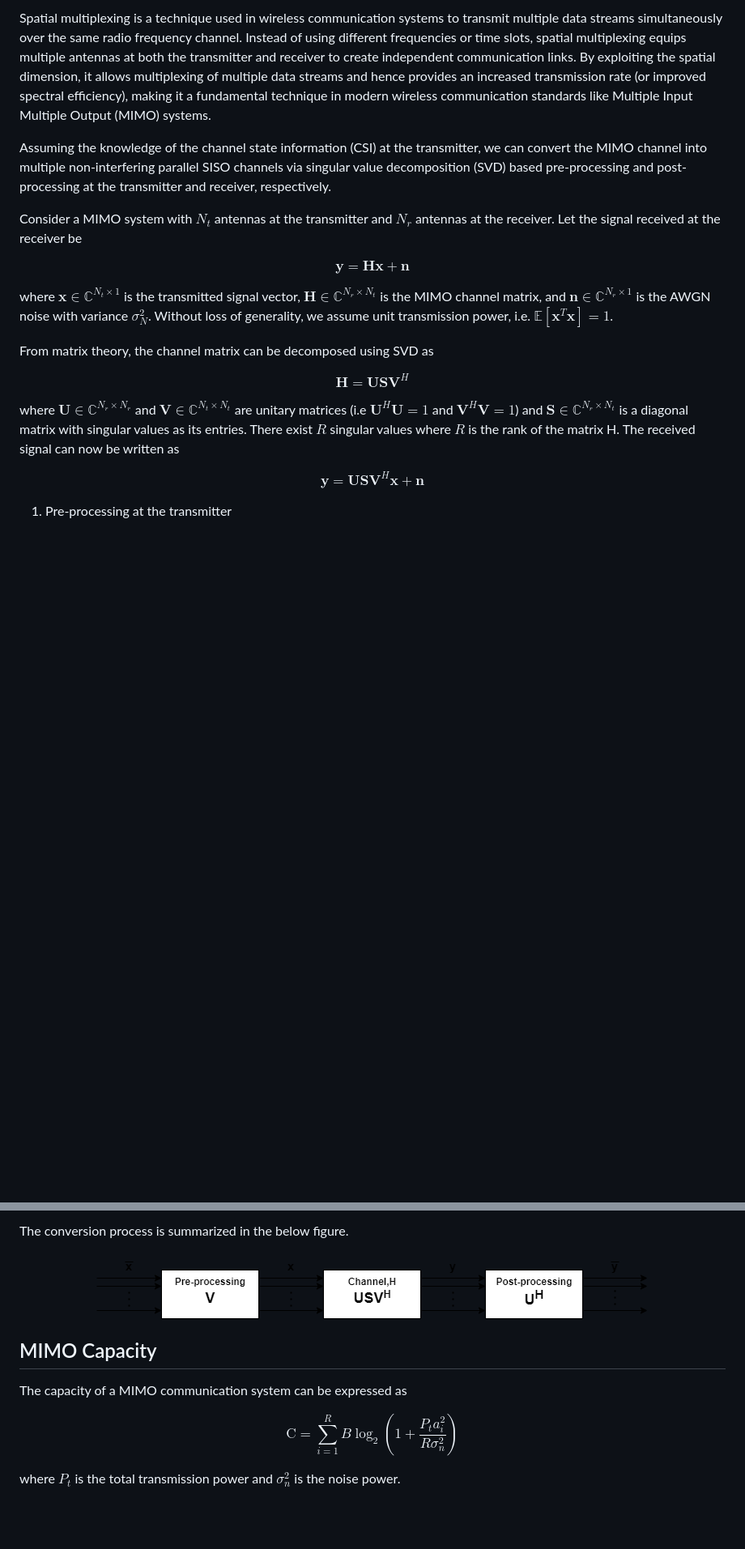
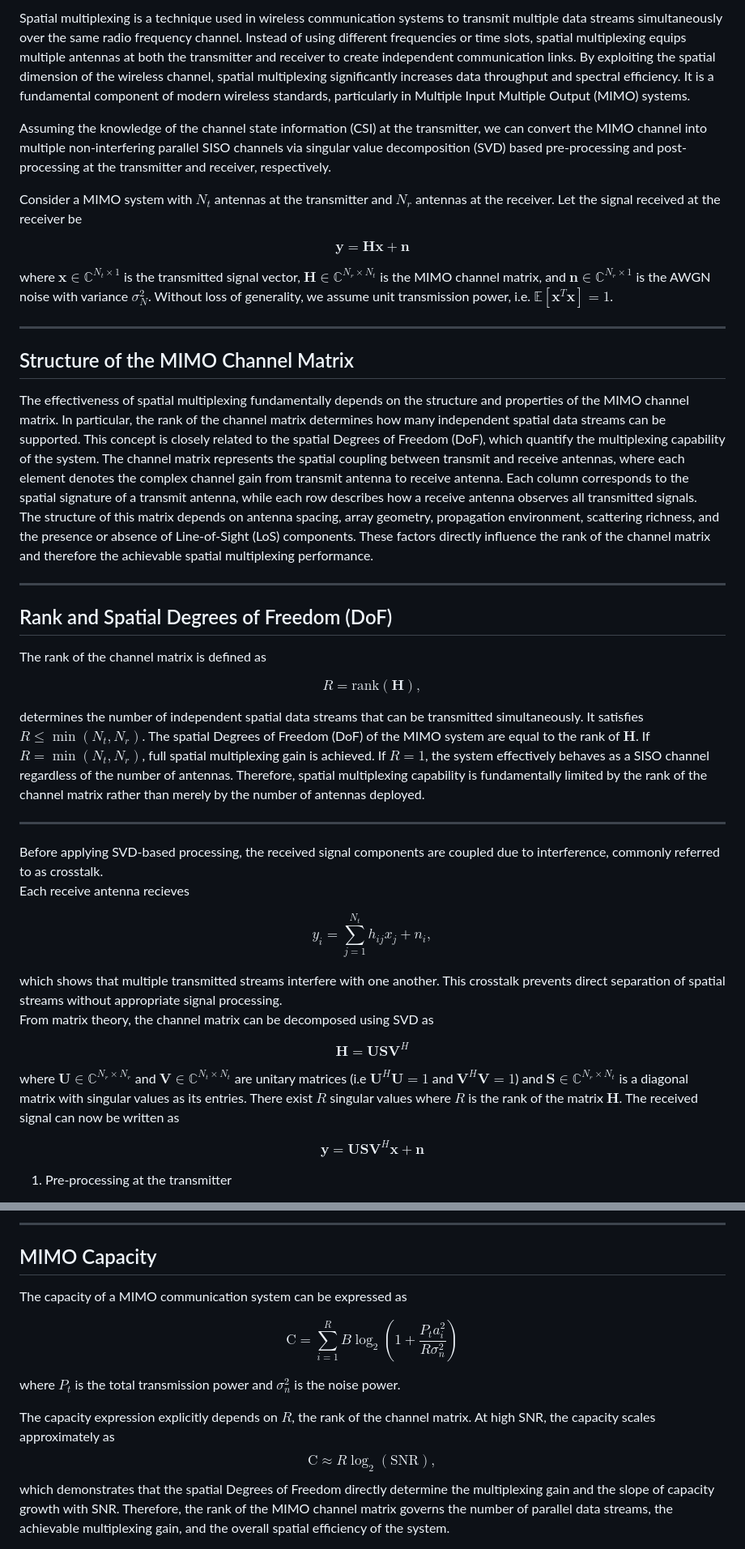
Before and after one commit to virtual-labs/exp-spatial-multiplexing-iiith, a Markdown page: experiment/theory.md, 2 parts joined by grey strips. Shown at 81% size. GitHub-like rendering; blank space fills up the shorter version.

Commit message:
Revise theory on spatial multiplexing and MIMO systems
Enhanced explanation of spatial multiplexing and MIMO systems, including details on channel matrix structure, rank, and capacity.

```diff
--- a/experiment/theory.md
+++ b/experiment/theory.md
@@ -1,8 +1,6 @@
-Spatial multiplexing is a technique used in wireless communication systems to transmit multiple data streams simultaneously over the same radio frequency channel. Instead of using different frequencies or time slots, spatial multiplexing equips multiple antennas at both the transmitter and receiver to create independent communication links. By exploiting the spatial dimension, it allows multiplexing of multiple data streams and hence provides an increased transmission rate (or improved spectral efficiency), making it a fundamental technique in modern wireless communication standards like Multiple Input Multiple Output (MIMO) systems.
-
+Spatial multiplexing is a technique used in wireless communication systems to transmit multiple data streams simultaneously over the same radio frequency channel. Instead of using different frequencies or time slots, spatial multiplexing equips multiple antennas at both the transmitter and receiver to create independent communication links. By exploiting the spatial dimension of the wireless channel, spatial multiplexing significantly increases data throughput and spectral efficiency. It is a fundamental component of modern wireless standards, particularly in Multiple Input Multiple Output (MIMO) systems.
 
 Assuming the knowledge of the channel state information (CSI) at the transmitter, we can convert the MIMO channel into multiple non-interfering parallel SISO channels via singular value decomposition (SVD) based pre-processing and post-processing at the transmitter and receiver, respectively.
-
 
 Consider a MIMO system with $N_t$ antennas at the transmitter and $N_r$ antennas at the receiver. Let the signal received at the receiver be
 
@@ -10,11 +8,54 @@ $$\mathbf{y} = \mathbf{Hx} + \mathbf{n}$$
 
 where $\mathbf{x}\in\mathbb{C}^{N_t\times1}$ is the transmitted signal vector, $\mathbf{H}\in\mathbb{C}^{N_r\times N_t}$ is the MIMO channel matrix, and $\mathbf{n}\in\mathbb{C}^{N_r\times1}$ is the AWGN noise with variance $\sigma_N^2$. Without loss of generality, we assume unit transmission power, i.e. $\mathbb{E}[\mathbf{x}^T\mathbf{x}]=1$.
 
+---
+
+## <span style="color:blue">Structure of the MIMO Channel Matrix</span>
+<span style="color:blue">
+The effectiveness of spatial multiplexing fundamentally depends on the structure and properties of the MIMO channel matrix. In particular, the rank of the channel matrix determines how many independent spatial data streams can be supported. This concept is closely related to the spatial Degrees of Freedom (DoF), which quantify the multiplexing capability of the system.
+The channel matrix represents the spatial coupling between transmit and receive antennas, where each element denotes the complex channel gain from transmit antenna  to receive antenna. Each column corresponds to the spatial signature of a transmit antenna, while each row describes how a receive antenna observes all transmitted signals.
+
+
+The structure of this matrix depends on antenna spacing, array geometry, propagation environment, scattering richness, and the presence or absence of Line-of-Sight (LoS) components. These factors directly influence the rank of the channel matrix and therefore the achievable spatial multiplexing performance.
+
+---
+
+## <span style="color:blue">Rank and Spatial Degrees of Freedom (DoF)</span>
+
+
+The rank of the channel matrix is defined as
+
+$$
+R = \mathrm{rank}(\mathbf{H}),
+$$
+
+
+determines the number of independent spatial data streams that can be transmitted simultaneously.  It satisfies $R \leq \min(N_t, N_r)$. The spatial Degrees of Freedom (DoF) of the MIMO system are equal to the rank of $\mathbf{H}$. If $R = \min(N_t,N_r)$, full spatial multiplexing gain is achieved. If $R=1$, the system effectively behaves as a SISO channel regardless of the number of antennas. Therefore, spatial multiplexing capability is fundamentally limited by the rank of the channel matrix rather than merely by the number of antennas deployed.
+
+
+---
+
+<span style="color:blue">
+Before applying SVD-based processing, the received signal components are coupled due to interference, commonly referred to as crosstalk.
+</span>
+
+
+Each receive antenna recieves
+
+$$
+y_i = \sum_{j=1}^{N_t} h_{ij} x_j + n_i,
+$$
+
+
+<span style="color:blue">
+which shows that multiple transmitted streams interfere with one another. This crosstalk prevents direct separation of spatial streams without appropriate signal processing.
+</span>
+
 From matrix theory, the channel matrix can be decomposed using SVD as
 
 $$\mathbf{H} = \mathbf{USV}^H$$
 
-where $\mathbf{U}\in\mathbb{C}^{N_r\times N_r}$ and $\mathbf{V}\in\mathbb{C}^{N_t\times N_t}$ are unitary matrices (i.e $\mathbf{U}^H\mathbf{U}=1$ and $\mathbf{V}^H\mathbf{V}=1$) and $\mathbf{S}\in\mathbb{C}^{N_r\times N_t}$ is a diagonal matrix with singular values as its entries. There exist $R$ singular values where $R$ is the rank of the matrix H. The received signal can now be written as
+where $\mathbf{U}\in\mathbb{C}^{N_r\times N_r}$ and $\mathbf{V}\in\mathbb{C}^{N_t\times N_t}$ are unitary matrices (i.e $\mathbf{U}^H\mathbf{U}=1$ and $\mathbf{V}^H\mathbf{V}=1$) and $\mathbf{S}\in\mathbb{C}^{N_r\times N_t}$ is a diagonal matrix with singular values as its entries. There exist $R$ singular values where $R$ is the rank of the matrix $\mathbf{H}$. The received signal can now be written as
 
 $$\mathbf{y} = \mathbf{USV}^H\mathbf{x} + \mathbf{n}$$
 
@@ -43,9 +89,5 @@ It can be observed that the transmit precoding and receiver shaping transform th
 
-The conversion process is summarized in the below figure.
-
-<p align="center">
-<img src="./images/svd.png">
-</p>
+---
 
 ## MIMO Capacity
 The capacity of a MIMO communication system can be expressed as
@@ -53,3 +95,17 @@ The capacity of a MIMO communication system can be expressed as
 $$\mathrm{C} = \sum_{i=1}^{R}B\log_2\left(1+\frac{P_ta_i^2}{R\sigma_n^2}\right)$$
 
 where $P_t$ is the total transmission power and $\sigma_n^2$ is the noise power.
+
+<span style="color:blue">
+The capacity expression explicitly depends on $R$, the rank of the channel matrix. At high SNR, the capacity scales approximately as
+</span>
+
+<span style="color:blue">
+$$
+\mathrm{C} \approx R \log_2(\mathrm{SNR}),
+$$
+</span>
+
+<span style="color:blue">
+which demonstrates that the spatial Degrees of Freedom directly determine the multiplexing gain and the slope of capacity growth with SNR. Therefore, the rank of the MIMO channel matrix governs the number of parallel data streams, the achievable multiplexing gain, and the overall spatial efficiency of the system.
+</span>
```
Also changed, not shown: other parts of experiment/theory.md (+10 -5 lines).
